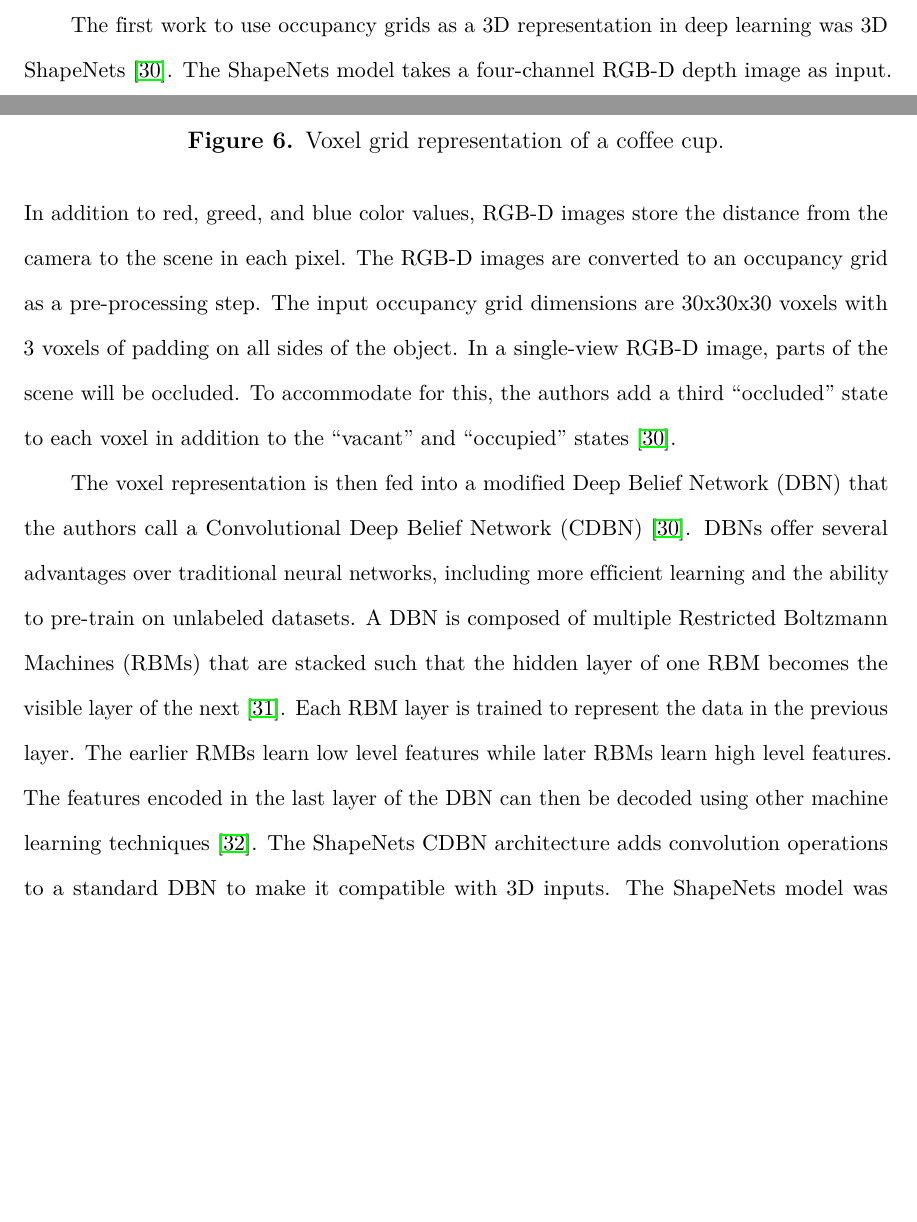
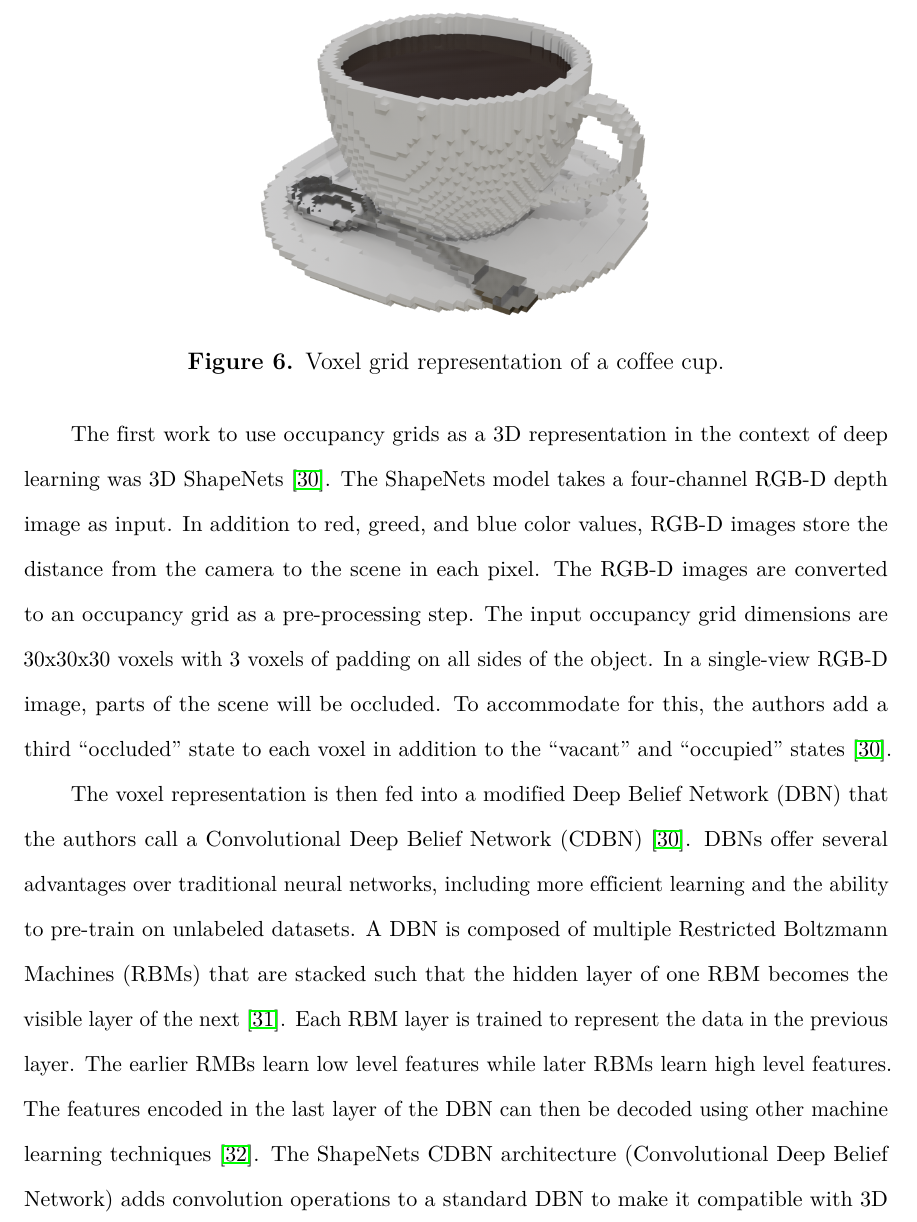
Before and after one commit to AlexWolski/Masters-Thesis, a LaTeX thesis (Thesis.tex, which reads RelatedWorks.tex): two parts of pages 17 and 18 of 28 before the commit and part of page 18 of 29 after it, the two joined at a grey line, cut so that both start at the same text, the shorter picture padded with empty space. Compiled offline with pdfLaTeX; a missing bibliography style is replaced by a similar one.

Commit message:
Made minor edits to occupancy grid section

```diff
--- a/RelatedWorks.tex
+++ b/RelatedWorks.tex
@@ -63,9 +63,11 @@ PolyGen~\cite{Nash2020} takes the most direct approach in generating 3D meshs. A
 
 An occupancy grid, also known as a voxel grid, discretizes 3D space into a regular grid of voxels. Each voxel stores a probability that it is occupied by a volume or is vacant. A volume can be represented as the set of all cells it occupies. There are several variations of occupancy grids that store different values in the voxels. A binary occupancy grid stores occupancy information as a binary value instead of a probability~\cite{Konolige1997}. Some variations also add an occlusion parameter to determine if a voxel is visible from a given viewpoint~\cite{Xiao2020}.
 
-The first work to use occupancy grids as a 3D representation in deep learning was 3D ShapeNets~\cite{Wu2015}. The ShapeNets model takes a four-channel RGB-D depth image as input. In addition to red, greed, and blue color values, RGB-D images store the distance from the camera to the scene in each pixel. The RGB-D images are converted to an occupancy grid as a pre-processing step. The input occupancy grid dimensions are 30x30x30 voxels with 3 voxels of padding on all sides of the object. In a single-view RGB-D image, parts of the scene will be occluded. To accommodate for this, the authors add a third ``occluded'' state to each voxel in addition to the ``vacant'' and ``occupied'' states~\cite{Wu2015}.
+\newpage
 
-The voxel representation is then fed into a modified Deep Belief Network (DBN) that the authors call a Convolutional Deep Belief Network (CDBN)~\cite{Wu2015}. DBNs offer several advantages over traditional neural networks, including more efficient learning and the ability to pre-train on unlabeled datasets. A DBN is composed of multiple Restricted Boltzmann Machines (RBMs) that are stacked such that the hidden layer of one RBM becomes the visible layer of the next~\cite{Aljabery2020}. Each RBM layer is trained to represent the data in the previous layer. The earlier RMBs learn low level features while later RBMs learn high level features. The features encoded in the last layer of the DBN can then be decoded using other machine learning techniques~\cite{McAfee2008}. The ShapeNets CDBN architecture adds convolution operations to a standard DBN to make it compatible with 3D inputs. The ShapeNets model was trained using contrastive divergence for unsupervised pre-training and a method similar to the wake-sleep algorithm for supervised fine-tuning. The resulting feature vector is then fed to a Support Vector Machine (SVM) to perform shape classification~\cite{Wu2015}.
+The first work to use occupancy grids as a 3D representation in the context of deep learning was 3D ShapeNets~\cite{Wu2015}. The ShapeNets model takes a four-channel RGB-D depth image as input. In addition to red, greed, and blue color values, RGB-D images store the distance from the camera to the scene in each pixel. The RGB-D images are converted to an occupancy grid as a pre-processing step. The input occupancy grid dimensions are 30x30x30 voxels with 3 voxels of padding on all sides of the object. In a single-view RGB-D image, parts of the scene will be occluded. To accommodate for this, the authors add a third ``occluded'' state to each voxel in addition to the ``vacant'' and ``occupied'' states~\cite{Wu2015}.
+
+The voxel representation is then fed into a modified Deep Belief Network (DBN) that the authors call a Convolutional Deep Belief Network (CDBN)~\cite{Wu2015}. DBNs offer several advantages over traditional neural networks, including more efficient learning and the ability to pre-train on unlabeled datasets. A DBN is composed of multiple Restricted Boltzmann Machines (RBMs) that are stacked such that the hidden layer of one RBM becomes the visible layer of the next~\cite{Aljabery2020}. Each RBM layer is trained to represent the data in the previous layer. The earlier RMBs learn low level features while later RBMs learn high level features. The features encoded in the last layer of the DBN can then be decoded using other machine learning techniques~\cite{McAfee2008}. The ShapeNets CDBN architecture (Convolutional Deep Belief Network) adds convolution operations to a standard DBN to make it compatible with 3D inputs. The ShapeNets model was trained using contrastive divergence for unsupervised pre-training and a method similar to the wake-sleep algorithm for supervised fine-tuning. The resulting feature vector is then fed to a Support Vector Machine (SVM) to perform shape classification~\cite{Wu2015}.
 
 
 \subsection{Images}
```
Also changed, not shown: RelatedWorks.tex (2 more changed lines).
